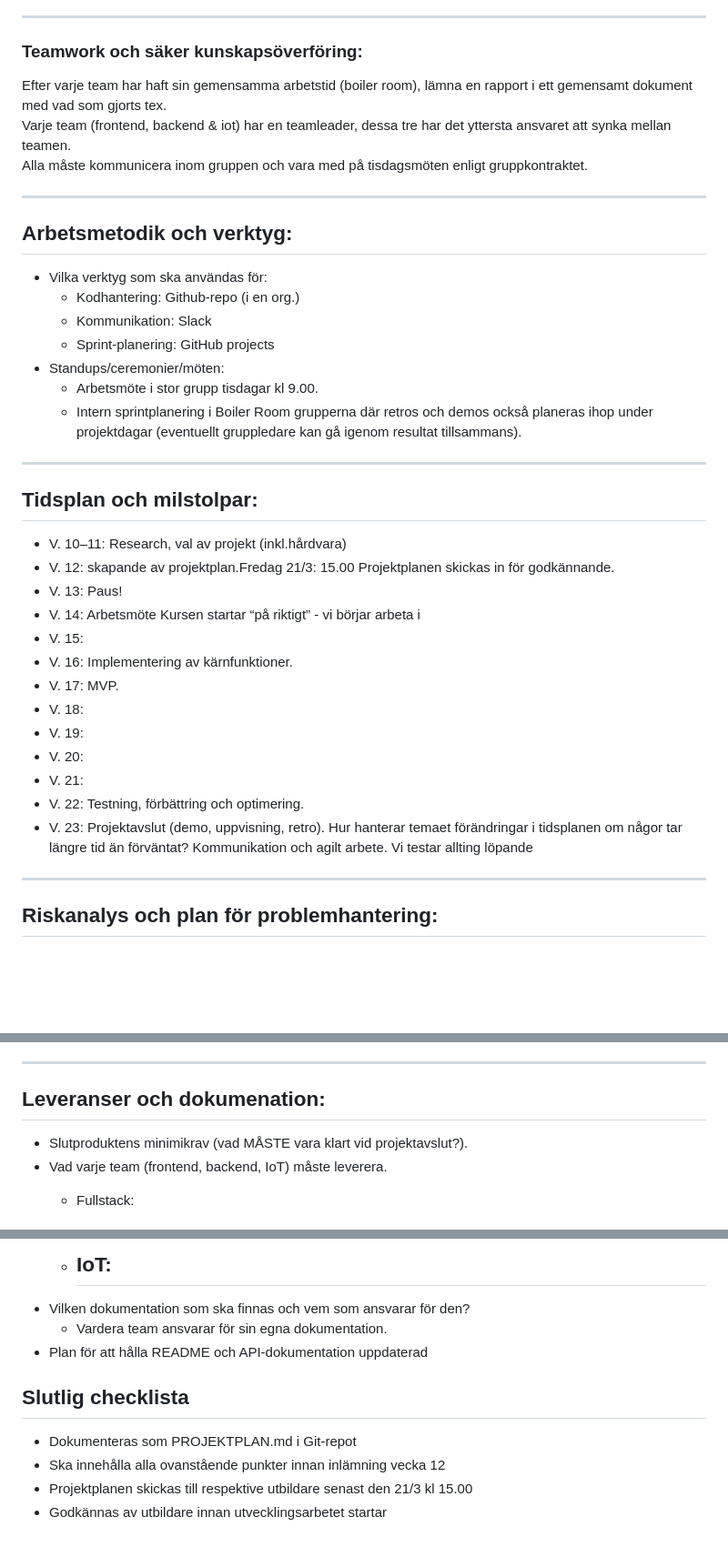
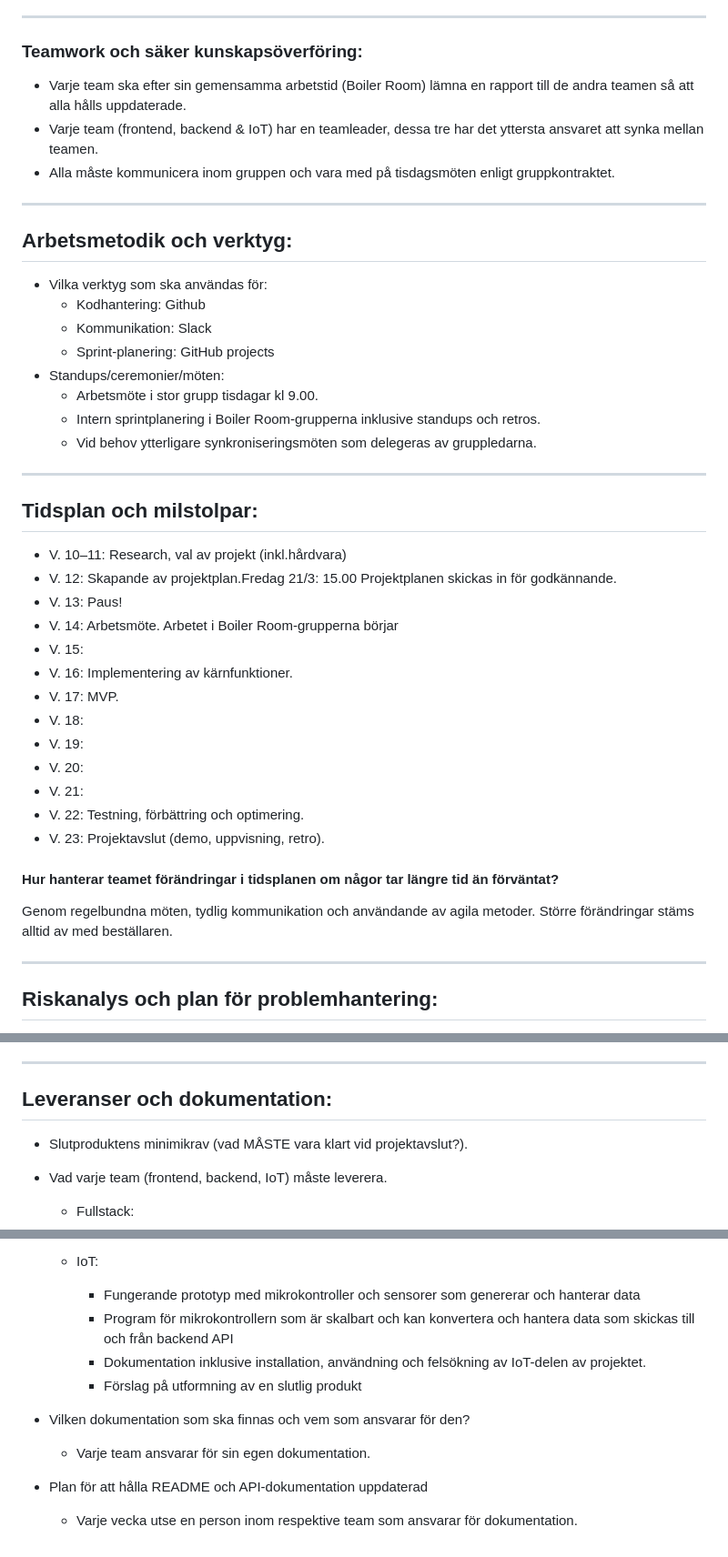
Before and after one commit to edda177/pax, a Markdown page: PROJEKTPLAN.md, 3 parts joined by grey strips. Shown: that part at 91% size. GitHub-like rendering; blank space fills up the shorter version.

```diff
--- a/PROJEKTPLAN.md
+++ b/PROJEKTPLAN.md
@@ -58,27 +55,29 @@ Databas för att spara vilka konferensrum som är bokade. API-dokumentation.
 ___
 
 ### Teamwork och säker kunskapsöverföring:
-Efter varje team har haft sin gemensamma arbetstid (boiler room), lämna en rapport i ett gemensamt dokument med vad som gjorts tex.
-Varje team (frontend, backend & iot) har en teamleader, dessa tre har det yttersta ansvaret att synka mellan teamen.
-Alla måste kommunicera inom gruppen och vara med på tisdagsmöten enligt gruppkontraktet.
+- Varje team ska efter sin gemensamma arbetstid (Boiler Room) lämna en rapport till de andra teamen så att alla hålls uppdaterade.
+- Varje team (frontend, backend & IoT) har en teamleader, dessa tre har det yttersta ansvaret att synka mellan teamen.
+- Alla måste kommunicera inom gruppen och vara med på tisdagsmöten enligt gruppkontraktet.
 ___
 
 ## Arbetsmetodik och verktyg:
 - Vilka verktyg som ska användas för:
-  - Kodhantering: Github-repo (i en org.)
+  - Kodhantering: Github
   - Kommunikation: Slack
   - Sprint-planering: GitHub projects
 - Standups/ceremonier/möten:
   - Arbetsmöte i stor grupp tisdagar kl 9.00.
-  - Intern sprintplanering i Boiler Room grupperna där retros och demos också planeras ihop under projektdagar (eventuellt gruppledare kan gå igenom resultat tillsammans).
+  - Intern sprintplanering i Boiler Room-grupperna inklusive standups och retros.
+  - Vid behov ytterligare synkroniseringsmöten som delegeras av gruppledarna.
+
 
 ___
 
 ## Tidsplan och milstolpar:
 - V. 10–11: Research, val av projekt (inkl.hårdvara)
-- V. 12: skapande av projektplan.Fredag 21/3: 15.00 Projektplanen skickas in för godkännande.
+- V. 12: Skapande av projektplan.Fredag 21/3: 15.00 Projektplanen skickas in för godkännande.
 - V. 13: Paus!
-- V. 14: Arbetsmöte Kursen startar “på riktigt” - vi börjar arbeta i
+- V. 14: Arbetsmöte. Arbetet i Boiler Room-grupperna börjar
 - V. 15:
 - V. 16: Implementering av kärnfunktioner.
 - V. 17: MVP.
@@ -88,8 +87,9 @@ ___
 - V. 21:
 - V. 22: Testning, förbättring och optimering.
 - V. 23: Projektavslut (demo, uppvisning, retro).
-Hur hanterar temaet förändringar i tidsplanen om någor tar längre tid än förväntat?
-Kommunikation och agilt arbete. Vi testar allting löpande
+
+#### Hur hanterar teamet förändringar i tidsplanen om någor tar längre tid än förväntat?
+Genom regelbundna möten, tydlig kommunikation och användande av agila metoder. Större förändringar stäms alltid av med beställaren.
 ______
 
 ## Riskanalys och plan för problemhantering:
@@ -104,7 +104,7 @@ ______
   I första hand prata med den berörda, finns det någon bakomliggande anledning? Går det att lösa?
 ____
 
-## Leveranser och dokumenation:
+## Leveranser och dokumentation:
 - Slutproduktens minimikrav (vad MÅSTE vara klart vid projektavslut?).
 - Vad varje team (frontend, backend, IoT) måste leverera.
   - Fullstack:
@@ -120,13 +120,13 @@ ____
     - Funktionella komponenter som pratar med backend och sensorerna
 
   - IoT:
-    -
+    - Fungerande prototyp med mikrokontroller och sensorer som genererar och hanterar data
+    - Program för mikrokontrollern som är skalbart och kan konvertera och hantera data som skickas till och från backend API
+    - Dokumentation inklusive installation, användning och felsökning av IoT-delen av projektet.
+    - Förslag på utformning av en slutlig produkt
+
 - Vilken dokumentation som ska finnas och vem som ansvarar för den?
-  - Vardera team ansvarar för sin egna dokumentation.
+  - Varje team ansvarar för sin egen dokumentation.
+
 - Plan för att hålla README och API-dokumentation uppdaterad
-
-## Slutlig checklista
-  - Dokumenteras som PROJEKTPLAN.md i Git-repot
-  - Ska innehålla alla ovanstående punkter innan inlämning vecka 12
-  - Projektplanen skickas till respektive utbildare senast den 21/3 kl 15.00
-  - Godkännas av utbildare innan utvecklingsarbetet startar
+  - Varje vecka utse en person inom respektive team som ansvarar för dokumentation.
```
Also changed, not shown: other parts of PROJEKTPLAN.md (+16 -19 lines).
